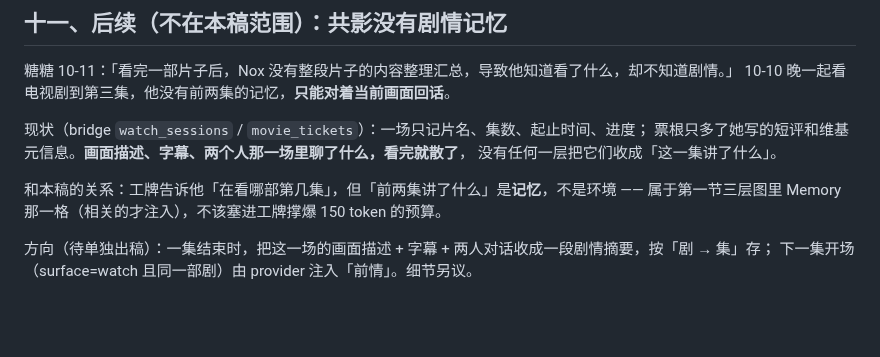
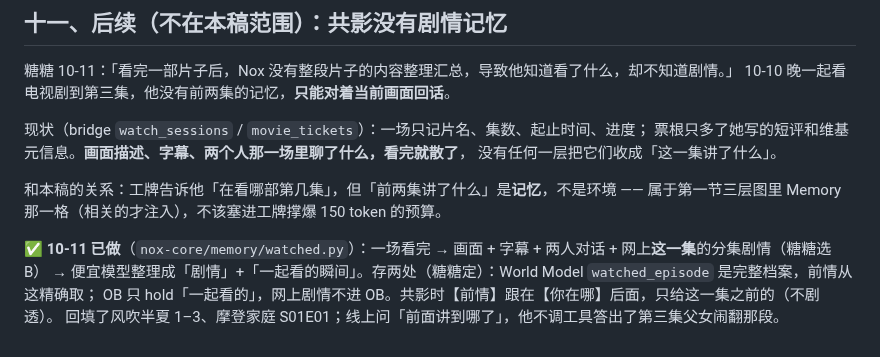
Before and after one commit to Iristt-boop/caelum, a Markdown page: Caelum-Runtime-Context-设计稿-2026-10-11.md, the part around the change. Rendered like a GitHub page; blank space fills up the shorter version.

Commit message:
设计稿：共影剧情记忆已上线（第十一节）
Co-Authored-By: Claude Opus 5.5 <noreply@anthropic.com>

```diff
--- a/Caelum-Runtime-Context-设计稿-2026-10-11.md
+++ b/Caelum-Runtime-Context-设计稿-2026-10-11.md
@@ -393,5 +393,7 @@ R1 只动 nox-core 一个 provider + 请求模型 + bridge 两处，不动静态
 和本稿的关系：工牌告诉他「在看哪部第几集」，但「前两集讲了什么」是**记忆**，不是环境 ——
 属于第一节三层图里 Memory 那一格（相关的才注入），不该塞进工牌撑爆 150 token 的预算。
 
-方向（待单独出稿）：一集结束时，把这一场的画面描述 + 字幕 + 两人对话收成一段剧情摘要，按「剧 → 集」存；
-下一集开场（surface=watch 且同一部剧）由 provider 注入「前情」。细节另议。
+✅ **10-11 已做**（`nox-core/memory/watched.py`）：一场看完 → 画面 + 字幕 + 两人对话 + 网上**这一集**的分集剧情（糖糖选 B）
+→ 便宜模型整理成「剧情」+「一起看的瞬间」。存两处（糖糖定）：World Model `watched_episode` 是完整档案，前情从这精确取；
+OB 只 hold「一起看的」，网上剧情不进 OB。共影时【前情】跟在【你在哪】后面，只给这一集之前的（不剧透）。
+回填了风吹半夏 1–3、摩登家庭 S01E01；线上问「前面讲到哪了」，他不调工具答出了第三集父女闹翻那段。
```
